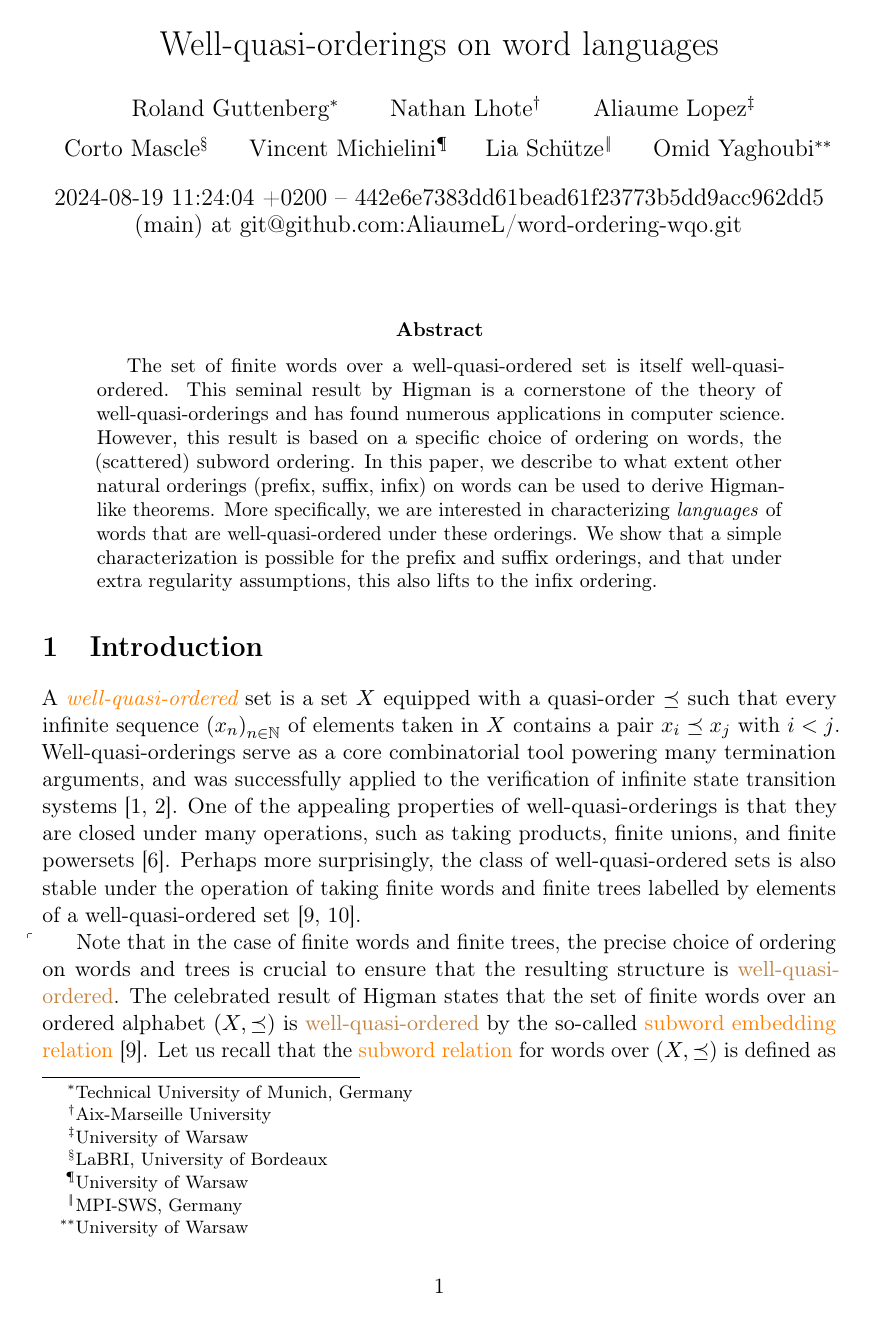
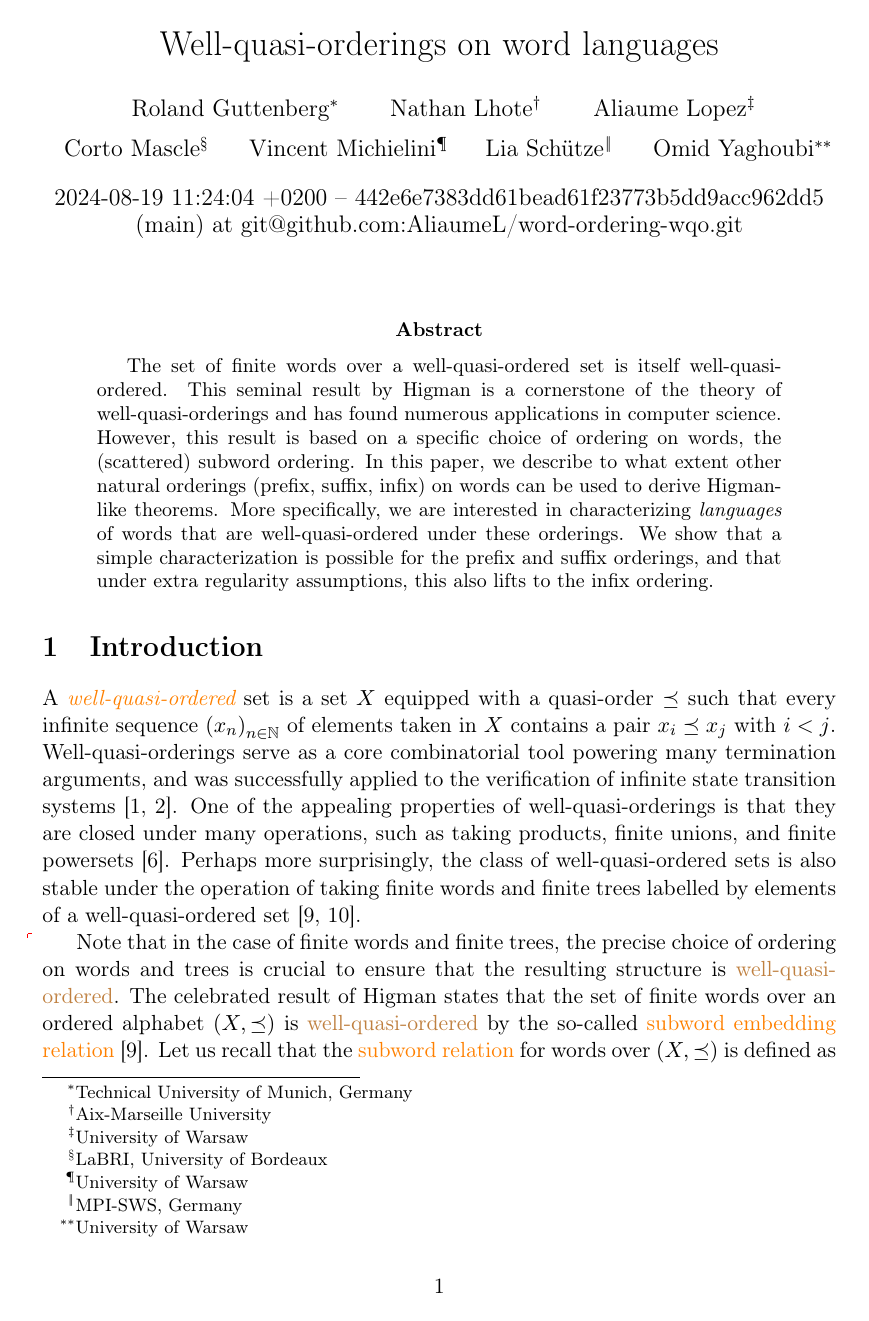
Before and after one commit to AliaumeL/word-ordering-wqo, a LaTeX paper (wqo-on-words.tex, which reads lib/packages.tex): page 1 of 16. Compiled offline with pdfLaTeX; a LaTeX package or settings file that is missing is left out.

Commit message:
giving up on typography

```diff
--- a/lib/packages.tex
+++ b/lib/packages.tex
@@ -6,7 +6,7 @@
 \usepackage[english]{babel}
 
 % microtype for better typography
-\usepackage{microtype}
+%\usepackage{microtype}
 
 % math packages
 \usepackage{amsmath,amsthm,amssymb,stmaryrd,thmtools,upgreek}
```
